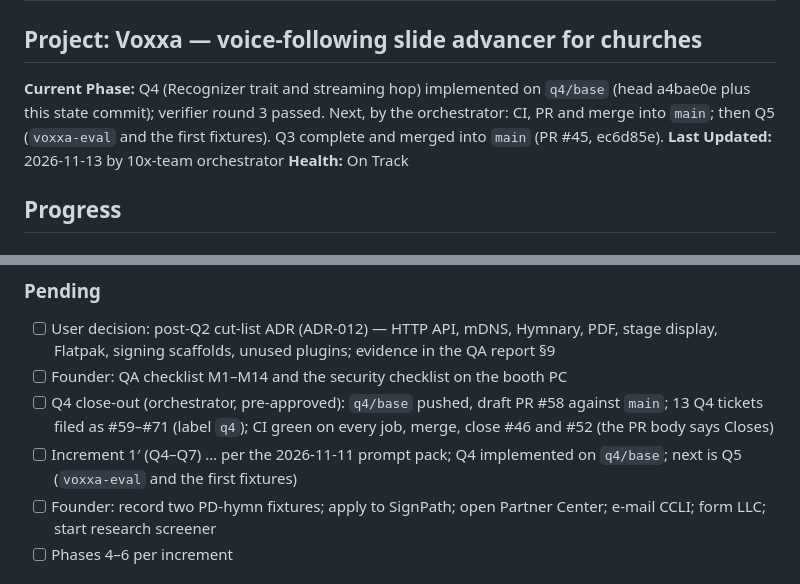
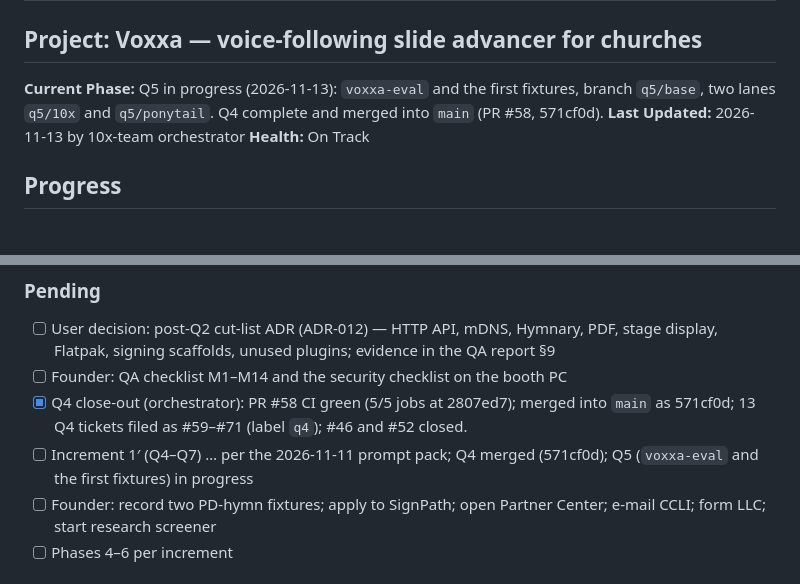
Before and after one commit to nategroks/voxxa, a Markdown page: .10x/status.md, 2 parts joined by grey strips. GitHub-like rendering.

```diff
--- a/.10x/status.md
+++ b/.10x/status.md
@@ -1,7 +1,7 @@
 # Project Status
 
 ## Project: Voxxa — voice-following slide advancer for churches
-**Current Phase:** Q4 (Recognizer trait and streaming hop) implemented on `q4/base` (head a4bae0e plus this state commit); verifier round 3 passed. Next, by the orchestrator: CI, PR and merge into `main`; then Q5 (`voxxa-eval` and the first fixtures). Q3 complete and merged into `main` (PR #45, ec6d85e).
+**Current Phase:** Q5 in progress (2026-11-13): `voxxa-eval` and the first fixtures, branch `q5/base`, two lanes `q5/10x` and `q5/ponytail`. Q4 complete and merged into `main` (PR #58, 571cf0d).
 **Last Updated:** 2026-11-13 by 10x-team orchestrator
 **Health:** On Track
 
@@ -98,8 +98,8 @@
 ### Pending
 - [ ] User decision: post-Q2 cut-list ADR (ADR-012) — HTTP API, mDNS, Hymnary, PDF, stage display, Flatpak, signing scaffolds, unused plugins; evidence in the QA report §9
 - [ ] Founder: QA checklist M1–M14 and the security checklist on the booth PC
-- [ ] Q4 close-out (orchestrator, pre-approved): `q4/base` pushed, draft PR #58 against `main`; 13 Q4 tickets filed as #59–#71 (label `q4`); CI green on every job, merge, close #46 and #52 (the PR body says Closes)
-- [ ] Increment 1′ (Q4–Q7) … per the 2026-11-11 prompt pack; Q4 implemented on `q4/base`; next is Q5 (`voxxa-eval` and the first fixtures)
+- [x] Q4 close-out (orchestrator): PR #58 CI green (5/5 jobs at 2807ed7); merged into `main` as 571cf0d; 13 Q4 tickets filed as #59–#71 (label `q4`); #46 and #52 closed.
+- [ ] Increment 1′ (Q4–Q7) … per the 2026-11-11 prompt pack; Q4 merged (571cf0d); Q5 (`voxxa-eval` and the first fixtures) in progress
 - [ ] Founder: record two PD-hymn fixtures; apply to SignPath; open Partner Center; e-mail CCLI; form LLC; start research screener
 - [ ] Phases 4–6 per increment
 
```
Also changed, not shown: .10x/handoff.md (+8 -7 lines).
